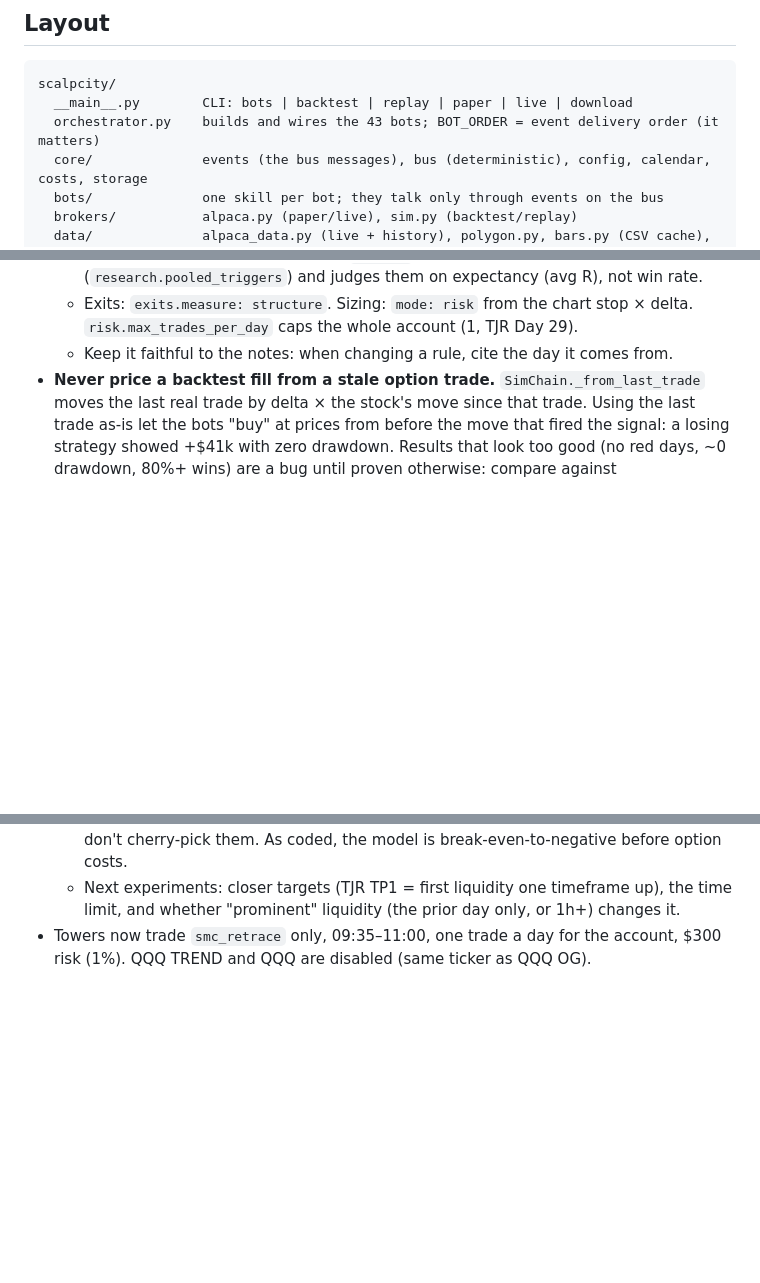
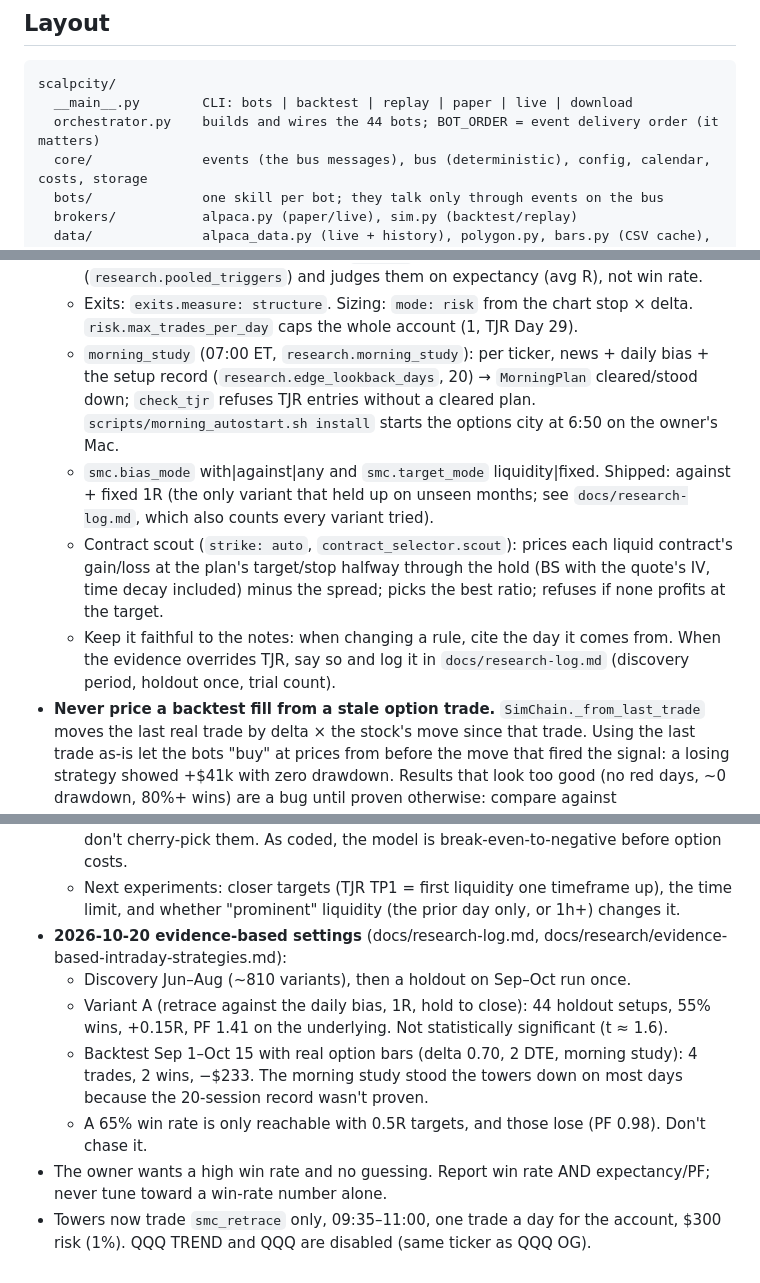
Before and after one commit to seonvaughn/AutoTrade, a Markdown page: CLAUDE.md, 3 parts joined by grey strips. Rendered like a GitHub page; blank space fills up the shorter version.

Commit message:
CLAUDE.md: morning study, contract scout, evidence-based settings and results
Co-Authored-By: Claude Opus 5.5 <noreply@anthropic.com>
Claude-Session: https://claude.ai/code/session_01Eev5sSpzgvH2ePJPrvQ8KE

````diff
--- a/CLAUDE.md
+++ b/CLAUDE.md
@@ -25,7 +25,7 @@ towers trade now: start with its `README.md`).
 ```
 scalpcity/
   __main__.py        CLI: bots | backtest | replay | paper | live | download
-  orchestrator.py    builds and wires the 43 bots; BOT_ORDER = event delivery order (it matters)
+  orchestrator.py    builds and wires the 44 bots; BOT_ORDER = event delivery order (it matters)
   core/              events (the bus messages), bus (deterministic), config, calendar, costs, storage
   bots/              one skill per bot; they talk only through events on the bus
   brokers/           alpaca.py (paper/live), sim.py (backtest/replay)
@@ -94,7 +94,16 @@ To see the city working, use the `run-scalpcity` skill (`.claude/skills/run-scal
     (avg R), not win rate.
   - Exits: `exits.measure: structure`. Sizing: `mode: risk` from the chart stop × delta. `risk.max_trades_per_day`
     caps the whole account (1, TJR Day 29).
-  - Keep it faithful to the notes: when changing a rule, cite the day it comes from.
+  - `morning_study` (07:00 ET, `research.morning_study`): per ticker, news + daily bias + the setup record
+    (`research.edge_lookback_days`, 20) → `MorningPlan` cleared/stood down; `check_tjr` refuses TJR entries without
+    a cleared plan. `scripts/morning_autostart.sh install` starts the options city at 6:50 on the owner's Mac.
+  - `smc.bias_mode` with|against|any and `smc.target_mode` liquidity|fixed. Shipped: against + fixed 1R (the only
+    variant that held up on unseen months; see `docs/research-log.md`, which also counts every variant tried).
+  - Contract scout (`strike: auto`, `contract_selector.scout`): prices each liquid contract's gain/loss at the plan's
+    target/stop halfway through the hold (BS with the quote's IV, time decay included) minus the spread; picks the
+    best ratio; refuses if none profits at the target.
+  - Keep it faithful to the notes: when changing a rule, cite the day it comes from. When the evidence overrides
+    TJR, say so and log it in `docs/research-log.md` (discovery period, holdout once, trial count).
 - **Never price a backtest fill from a stale option trade.** `SimChain._from_last_trade` moves the
   last real trade by delta × the stock's move since that trade. Using the last trade as-is let the
   bots "buy" at prices from before the move that fired the signal: a losing strategy showed
@@ -196,5 +205,14 @@ To see the city working, use the `run-scalpcity` skill (`.claude/skills/run-scal
     them. As coded, the model is break-even-to-negative before option costs.
   - Next experiments: closer targets (TJR TP1 = first liquidity one timeframe up), the time limit, and whether
     "prominent" liquidity (the prior day only, or 1h+) changes it.
+- **2026-10-20 evidence-based settings** (docs/research-log.md, docs/research/evidence-based-intraday-strategies.md):
+  - Discovery Jun–Aug (~810 variants), then a holdout on Sep–Oct run once.
+  - Variant A (retrace against the daily bias, 1R, hold to close): 44 holdout setups, 55% wins, +0.15R, PF 1.41 on
+    the underlying. Not statistically significant (t ≈ 1.6).
+  - Backtest Sep 1–Oct 15 with real option bars (delta 0.70, 2 DTE, morning study): 4 trades, 2 wins, −$233. The
+    morning study stood the towers down on most days because the 20-session record wasn't proven.
+  - A 65% win rate is only reachable with 0.5R targets, and those lose (PF 0.98). Don't chase it.
+- The owner wants a high win rate and no guessing. Report win rate AND expectancy/PF; never tune toward a win-rate
+  number alone.
 - Towers now trade `smc_retrace` only, 09:35–11:00, one trade a day for the account, $300 risk (1%). QQQ TREND and QQQ
   are disabled (same ticker as QQQ OG).
````
